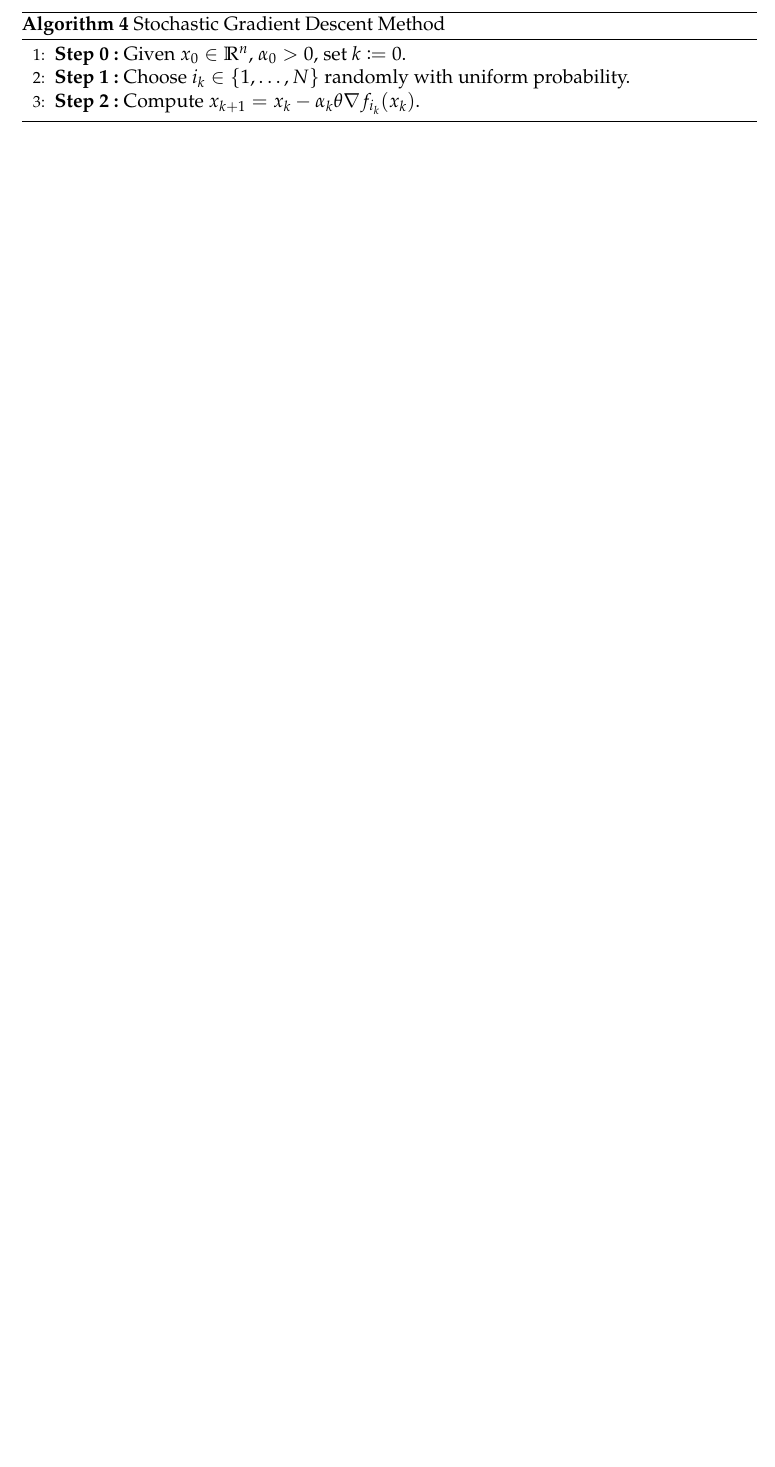
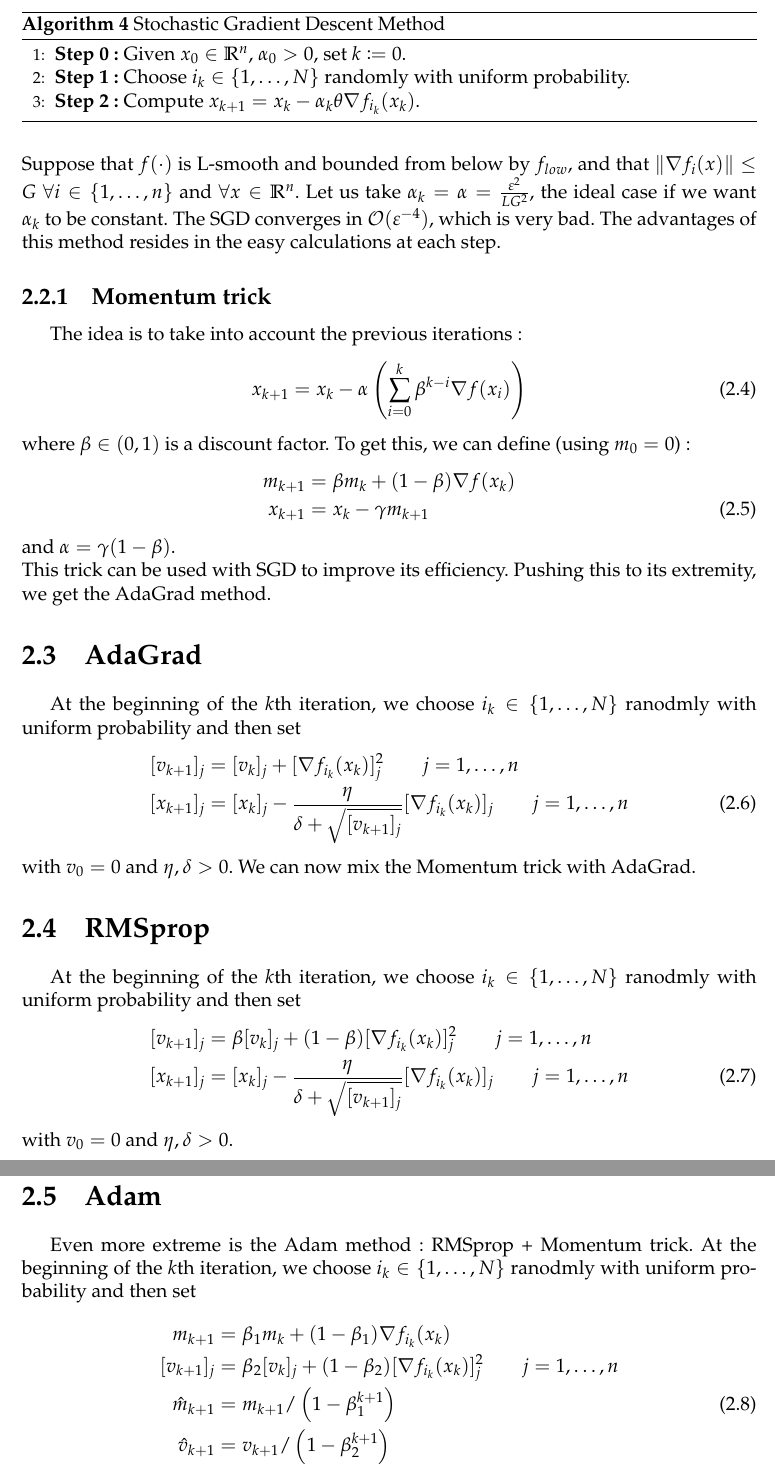
Before and after one commit to SimonDesmidt/Syntheses, a LaTeX thesis (LINMA2471/LINMA2471.tex): part of page 9 of 9 before the commit and two parts of pages 9 and 10 of 10 after it, the two joined at a grey line, cut so that both start at the same text, the shorter picture padded with empty space. Compiled offline with pdfLaTeX.

Commit message:
LINMA2471 - CM S6 - Part 1

```diff
--- a/LINMA2471/LINMA2471.tex
+++ b/LINMA2471/LINMA2471.tex
@@ -297,0 +301,38 @@ The cost to compute \(\nabla f(x)\) is thus \(\mathcal{O}(Nn^p)\). We will use t
+Suppose that $f(\cdot)$ is L-smooth and bounded from below by $f_{low}$, and that $\lVert \nabla f_i(x)\rVert \le G$ $\forall i\in \{1,\dots,n\}$ and $\forall x \in \R^n$. Let us take $\alpha_k = \alpha = \frac{\varepsilon^2}{LG^2}$, the ideal case if we want $\alpha_k$ to be constant. The SGD converges in $\mathcal{O}(\varepsilon^{-4})$, which is very bad. The advantages of this method resides in the easy calculations at each step.
+\subsection{Momentum trick}
+The idea is to take into account the previous iterations:
+\begin{equation}
+    x_{k+1} = x_k - \alpha \left(\sum_{i=0}^k \beta^{k-i}\nabla f(x_i)\right)
+\end{equation}
+where $\beta \in (0,1)$ is a discount factor. To get this, we can define (using $m_0=0$):
+\begin{align}
+    m_{k+1}&=\beta m_k + (1-\beta)\nabla f(x_k)\nonumber\\
+    x_{k+1}&= x_k - \gamma m_{k+1}
+\end{align}
+and $\alpha = \gamma(1-\beta)$.\\
+This trick can be used with SGD to improve its efficiency. Pushing this to its extremity, we get the AdaGrad method.
+\section{AdaGrad}
+At the beginning of the $k$th iteration, we choose $i_k\in \{1,\dots,N\}$ ranodmly with uniform probability and then set
+\begin{align}
+    [v_{k+1}]_j &= [v_k]_j + [\nabla f_{i_k}(x_k)]_j^2 \qquad j = 1,\dots, n\nonumber \\
+    [x_{k+1}]_j &= [x_k]_j - \frac{\eta}{\delta + \sqrt{[v_{k+1}]_j}}[\nabla f_{i_k}(x_k)]_j\qquad j=1,\dots, n
+\end{align}
+with $v_0=0$ and $\eta, \delta >0$.
+We can now mix the Momentum trick with AdaGrad.
+\section{RMSprop}
+At the beginning of the $k$th iteration, we choose $i_k\in \{1,\dots,N\}$ ranodmly with uniform probability and then set
+\begin{align}
+    [v_{k+1}]_j &= \beta[v_k]_j + (1-\beta)[\nabla f_{i_k}(x_k)]_j^2 \qquad j = 1,\dots, n\nonumber \\
+    [x_{k+1}]_j &= [x_k]_j - \frac{\eta}{\delta + \sqrt{[v_{k+1}]_j}}[\nabla f_{i_k}(x_k)]_j\qquad j=1,\dots, n
+\end{align}
+with $v_0=0$ and $\eta, \delta >0$.
+\section{Adam}
+Even more extreme is the Adam method: RMSprop + Momentum trick.
+At the beginning of the $k$th iteration, we choose $i_k\in \{1,\dots,N\}$ ranodmly with uniform probability and then set
+\begin{align}
+    m_{k+1} &= \beta_1m_k + (1-\beta_1)\nabla f_{i_k}(x_k)\nonumber \\
+    [v_{k+1}]_j &= \beta_2[v_k]_j + (1-\beta_2)[\nabla f_{i_k}(x_k)]_j^2 \qquad j = 1,\dots, n\nonumber \\
+    \hat m_{k+1} &= m_{k+1}/\left(1-\beta_1^{k+1}\right)\\
+    \hat v_{k+1} &= v_{k+1}/\left(1-\beta_2^{k+1}\right)\nonumber \\
+    [x_{k+1}]_j &= [x_k]_j - \frac{\eta}{\delta + \sqrt{[v_{k+1}]_j}}[\hat m_{k+1}]_j\qquad j=1,\dots, n\nonumber
+\end{align}
```
Also changed, not shown: LINMA2471/LINMA2471.pdf, LINMA2471/LINMA2471.tex (12 more changed lines).
